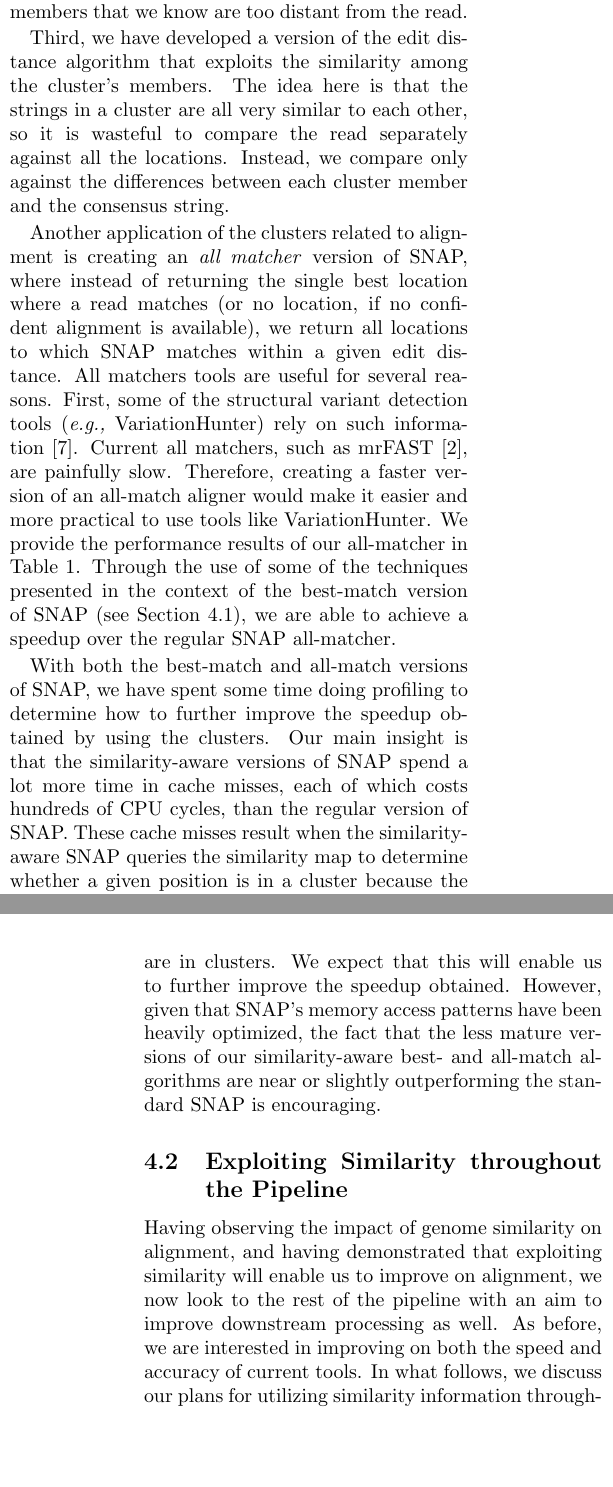
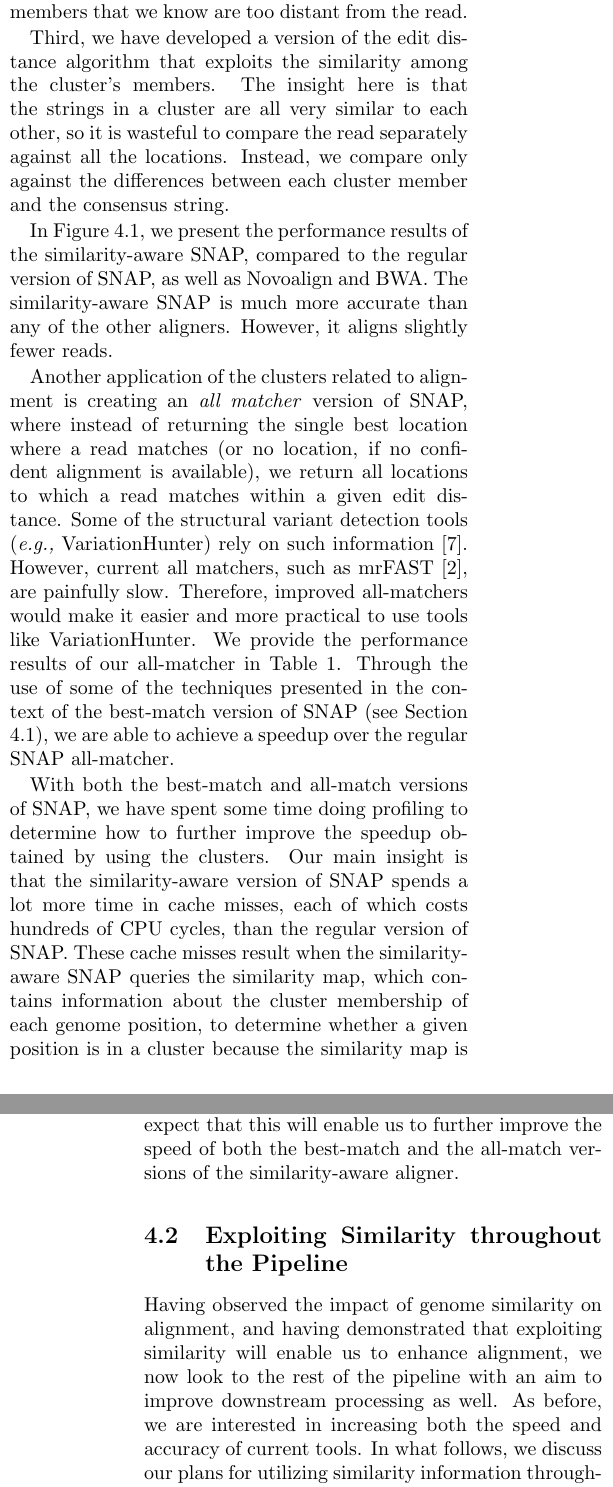
Before and after one commit to kristalcurtis/quals, a LaTeX document (doc/quals_template.tex): two parts of the columns of pages 7 and 8 of 11, joined at a grey line, cut so that both start at the same text, the shorter picture padded with empty space. Compiled offline with pdfLaTeX.

Commit message:
finished revising

```diff
--- a/doc/quals_template.tex
+++ b/doc/quals_template.tex
@@ -173,6 +172,8 @@ Presently, we use three techniques to improve the similarity-aware SNAP's perfor
 
-A second technique we use to reduce alignment latency is intra-cluster pruning.  The idea here is that we want to be able to tolerate clusters that may be a little too inclusive, since clusters with more members result in higher accuracy (as more locations are being checked), and because as mentioned in Section \ref{section:identifyingSimilarRegions}, tuning the clusters from our union-find approach is not straightforward.  Therefore, we introduce a preprocessing step in which for each cluster, we determine the consensus string (by simply taking the most popular base at each position), as well as each member's differences from the consensus.  Then, when we decide we want to compare a read to a particular cluster, we use the triangle inequality to filter out members that we know are too distant from the read.
+A second technique we use to reduce alignment latency is intra-cluster pruning.  The idea is that we want to be able to tolerate clusters that may be a little too inclusive, since clusters with more members result in higher accuracy (as more locations are being checked), and because as mentioned in Section \ref{section:identifyingSimilarRegions}, tuning the clusters from our union-find approach is not straightforward.  Therefore, we introduce a preprocessing step in which for each cluster, we determine the consensus string (by simply taking the most popular base at each position), as well as each member's differences from the consensus.  Then, when we decide we want to compare a read to a particular cluster, we use the triangle inequality to filter out members that we know are too distant from the read.
 
-Third, we have developed a version of the edit distance algorithm that exploits the similarity among the cluster's members.  The idea here is that the strings in a cluster are all very similar to each other, so it is wasteful to compare the read separately against all the locations.  Instead, we compare only against the differences between each cluster member and the consensus string.
+Third, we have developed a version of the edit distance algorithm that exploits the similarity among the cluster's members.  The insight here is that the strings in a cluster are all very similar to each other, so it is wasteful to compare the read separately against all the locations.  Instead, we compare only against the differences between each cluster member and the consensus string.
+
+In Figure \ref{fig:bestMatchResults}, we present the performance results of the similarity-aware SNAP, compared to the regular version of SNAP, as well as Novoalign and BWA.  The similarity-aware SNAP is much more accurate than any of the other aligners.  However, it aligns slightly fewer reads.
 
 % this might be a good place for DP & AF's "hypothetical" graph
@@ -179,10 +184,11 @@ Third, we have developed a version of the edit distance algorithm that exploits
+\end{figure*}
 
 % talk about future work to improve the speed further
 % discuss how we've done profiling and we need to optimize the indexing scheme, given the memory access patterns we've observed
 
 % extension:  use them in the all-matcher
-Another application of the clusters related to alignment is creating an \textit{all matcher} version of SNAP, where instead of returning the single best location where a read matches (or no location, if no confident alignment is available), we return all locations to which SNAP matches within a given edit distance.  All matchers tools are useful for several reasons.  First, some of the structural variant detection tools (\eg VariationHunter) rely on such information \cite{Hormozdiari:2009}.  Current all matchers, such as mrFAST \cite{Alkan:2009}, are painfully slow.  % TODO:  give some #s here
-Therefore, creating a faster version of an all-match aligner would make it easier and more practical to use tools like VariationHunter.
+Another application of the clusters related to alignment is creating an \textit{all matcher} version of SNAP, where instead of returning the single best location where a read matches (or no location, if no confident alignment is available), we return all locations to which a read matches within a given edit distance.  Some of the structural variant detection tools (\eg VariationHunter) rely on such information \cite{Hormozdiari:2009}.  However, current all matchers, such as mrFAST \cite{Alkan:2009}, are painfully slow.  % TODO:  give some #s here
+Therefore, improved all-matchers would make it easier and more practical to use tools like VariationHunter.
 We provide the performance results of our all-matcher in Table \ref{table:allMatcher}.  Through the use of some of the techniques presented in the context of the best-match version of SNAP (see Section \ref{section:exploitingSimilarityInAlignment}), we are able to achieve a speedup over the regular SNAP all-matcher.
 
 % give the results we have for the all-matcher (just for chr1-3)
@@ -205,16 +211,16 @@ We provide the performance results of our all-matcher in Table \ref{table:allMat
 % TODO:  add a line in the table for mrFAST, and maybe mrsFAST as well?
 
 % talk about how we're still working on improving the results
-With both the best-match and all-match versions of SNAP, we have spent some time doing profiling to determine how to further improve the speedup obtained by using the clusters.  Our main insight is that the similarity-aware versions of SNAP spend a lot more time in cache misses, each of which costs hundreds of CPU cycles, than the regular version of SNAP.  These cache misses result when the similarity-aware SNAP queries the similarity map to determine whether a given position is in a cluster because the similarity map is too large to fit in the cache.  Therefore, we are currently devising a strategy to alter the similarity map representation so that it will fit into the L3 cache; we are aiming to make it fit in 8 MB.  We plan to use Bloom filters to represent the positions, so that we will need only 5 bits per position.  We also plan to store only the cluster IDs in the similarity map, rather than all the positions that are in clusters.  We expect that this will enable us to further improve the speedup obtained.  However, given that SNAP's memory access patterns have been heavily optimized, the fact that the less mature versions of our similarity-aware best- and all-match algorithms are near or slightly outperforming the standard SNAP is encouraging.  %  TODO:  is this true?
+With both the best-match and all-match versions of SNAP, we have spent some time doing profiling to determine how to further improve the speedup obtained by using the clusters.  Our main insight is that the similarity-aware version of SNAP spends a lot more time in cache misses, each of which costs hundreds of CPU cycles, than the regular version of SNAP.  These cache misses result when the similarity-aware SNAP queries the similarity map, which contains information about the cluster membership of each genome position, to determine whether a given position is in a cluster because the similarity map is too large to fit in the cache.  Therefore, we are currently devising a strategy to alter the similarity map representation so that it will fit into the L3 cache; we are aiming to make it fit in 8 MB.  We plan to use Bloom filters to represent the positions, so that we will need only 5 bits per position.  We also plan to store only the cluster IDs in the similarity map, rather than all the positions that are in clusters.  We expect that this will enable us to further improve the speed of both the best-match and the all-match versions of the similarity-aware aligner.
 
 % this part is important!
 \subsection{Exploiting Similarity throughout the Pipeline}
 
-Having observing the impact of genome similarity on alignment, and having demonstrated that exploiting similarity will enable us to improve on alignment, we now look to the rest of the pipeline with an aim to improve downstream processing as well.  As before, we are interested in improving on both the speed and accuracy of current tools.  In what follows, we discuss our plans for utilizing similarity information throughout the pipeline.
+Having observed the impact of genome similarity on alignment, and having demonstrated that exploiting similarity will enable us to enhance alignment, we now look to the rest of the pipeline with an aim to improve downstream processing as well.  As before, we are interested in increasing both the speed and accuracy of current tools.  In what follows, we discuss our plans for utilizing similarity information throughout the pipeline.
 
 \subsubsection{Mapping Quality}
 
 One important direction for improving the stages that are downstream from alignment is producing mapping quality (MAPQ) values.  Currently, SNAP lacks the ability to report a broad spectrum of MAPQ values.  Instead, it basically employs a binary strategy:  if SNAP is confident about the alignment (\ie believes the read to be uniquely alignable), it reports a MAPQ of 60; otherwise, if it believes that the read can only be aligned ambiguously, it reports 0.  Therefore, an obvious extension to SNAP would be reporting mapping quality values that span the full range rather than just giving a binary response.  This would be useful because even in the case where SNAP believes that it has found an unambiguous best match, downstream stages would benefit from knowing how confident SNAP is about that value.
 
-Mapping quality was introduced in the context of the MAQ aligner \cite{Li:2008}.  It was extended to allow SNPs and indels in the context of Stampy \cite{Lunter:2011}.  The goal of a mapping quality score is to provide the probability that the read has been misaligned.  To do this in full, it is necessary to compare how well the read aligns at the chosen location to how well it aligns at every other location in the genome.  Obviously, this is prohibitively expensive.  Therefore, this quantity is approximated, generally by considering the best and second-best hits.  The MAQ mapping quality formula considers the base quality values at read positions that do not match the reference at the best and second-best matching genome locations.  They also consider the number of hits with the same number of mismatching bases as the second-best hit.  The idea, then, is that if a read has many locations that are almost as good as the best one, you will be less confident about aligning it.
+Mapping quality was introduced in the context of the MAQ aligner \cite{Li:2008}.  It was extended to allow SNPs and indels in the context of Stampy \cite{Lunter:2010}.  The goal of a mapping quality score is to provide the probability that the read has been misaligned.  To do this in full, it is necessary to compare how well the read aligns at the chosen location to how well it aligns at every other location in the genome.  Obviously, this is prohibitively expensive.  Therefore, this quantity is approximated, generally by considering the best and second-best hits.  The MAQ mapping quality formula considers the base quality values at positions within the read that do not match the reference at the best and second-best matching genome locations.  They also consider the number of hits with the same number of mismatching bases as the second-best hit.  The idea, then, is that if a read has many locations that are almost as good as the best one, you will be less confident about aligning it.
 
@@ -222,6 +228,5 @@ While a potentially valuable signal to downstream analysis, MAPQ values are gene
 
 Our idea is to not only add the existing approach to MAPQ to SNAP, but also to improve on MAPQ using our similarity information.  We plan to follow the existing approach that takes into account other locations that are candidates for where a read may match.  The clusters will provide a useful signal to where else the read may match, while still maintaining an efficient MAPQ computation.  The idea is that if a read is aligned to a cluster, you automatically know many other locations where it will likely align well.  Therefore, you can take this information into account when you compute the MAPQ score.  The hope is that using clusters, you will get more of the potential matches for the read than you would otherwise, and therefore your approximation should be better than it would be if you missed some of these potential matches.  Recall that the ideal scenario would be comparing against all other locations in the genome; while this is intractable, we can further approach this ideal by using the cluster information.  Recall also that the great majority of alignment errors occur in clusters.  Therefore, just the fact that a read aligns to a cluster location is a powerful signal that the alignment may be incorrect.
-% this paragraph probably needs work!  maybe talk about the likelihood that errors are in clusters first, then the advantage of getting more positions to compare against
 
 % pipeline -- use it as a signal to where to spend extra processing time (eg, ravi's SV)
 \subsubsection{Variant Calling}
```
Also changed, not shown: doc/Readings.bib (+5 -5 lines), doc/quals_template.tex (23 more changed lines).
